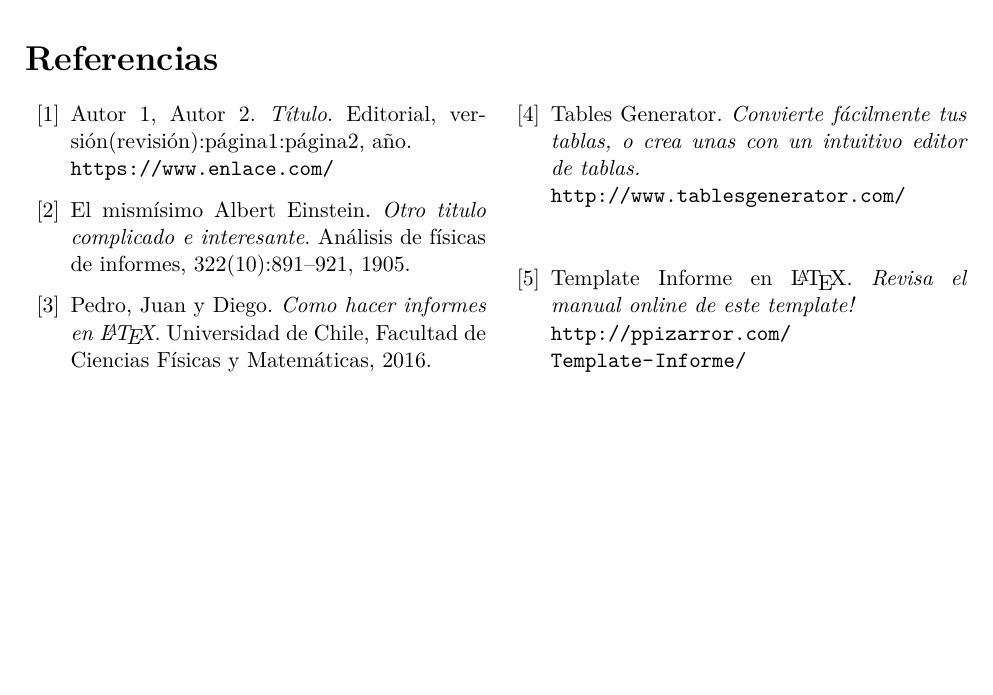
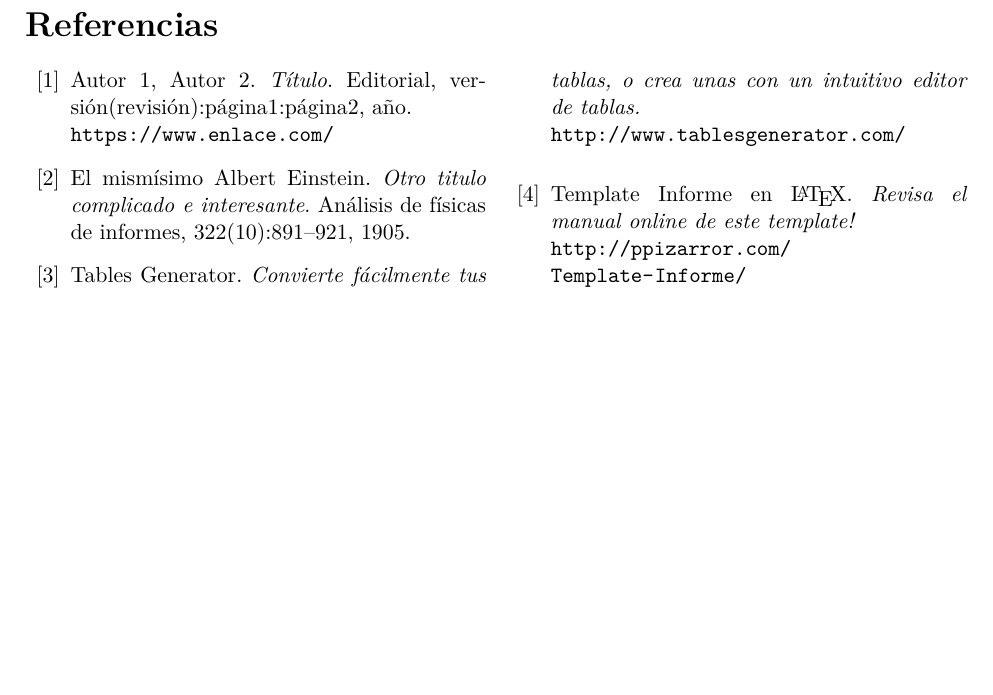
Before and after one commit to Template-Latex/Template-Informe, a LaTeX document (informe.tex, which reads ejemplo.tex): part of page 7 of 7, cut so that both start at the same text, the shorter picture padded with empty space. Compiled offline with pdfLaTeX.

Commit message:
Version 2.2.5

```diff
--- a/ejemplo.tex
+++ b/ejemplo.tex
@@ -180,11 +180,6 @@ end
 		\textit{Otro titulo complicado e interesante}.
 		Análisis de físicas de informes, 322(10):891–921, 1905.
 
-	\bibitem{pjd}
-		\hbadness=10000 Pedro, Juan y Diego.
-		\textit{Como hacer informes en \LaTeX}.
-		Universidad de Chile, Facultad de Ciencias Físicas y Matemáticas, 2016.
-
 	\bibitem{conversortabla}
 		\hbadness=10000 Tables Generator.
 		\textit{Convierte fácilmente tus tablas, o crea unas con un intuitivo editor de tablas.}
--- a/informe.tex
+++ b/informe.tex
@@ -97,6 +97,7 @@
 \newcommand{\nombltwfigura}{Figura}               % Nombre de las figuras
 \newcommand{\nombltwcodfuente}{Código Fuente}     % Nombre del código fuente
 \newcommand{\indexdepth}{3}                       % Profundidad del índice
+\newcommand{\tablepadding}{1.1}                   % Padding de las tablas
 \newcommand{\defaultcaptionmargin}{2.9}           % Márgenes de las leyendas por defecto
 \newcommand{\defaultpagemarginleft}{2.5}          % Margen izquierdo de las páginas [cm]
 \newcommand{\defaultpagemarginright}{2.5}         % Margen derecho de las páginas [cm]
@@ -446,8 +447,8 @@
 	pdfsubject={\temaatratar},
 	pdfkeywords={\nombreuniversidad, \nombredelcurso,
 	\codigodelcurso, \localizacionuniversidad},
-	pdfcreator={pdfLaTeX},
-	pdfproducer={Template LaTeX informe v2.2.4}}
+	pdfcreator={pdfLaTeX, ppizarror},
+	pdfproducer={Template LaTeX informe v2.2.5}}
 \renewcommand{\baselinestretch}{\defaultinterlind} % Ajuste del entrelineado
 \makeatletter
 \ifthenelse{\equal{\twocolumnreferences}{true}}{
```
Also changed, not shown: informe.pdf, ejemplo.tex (4 more changed lines), informe.tex (4 more changed lines).
